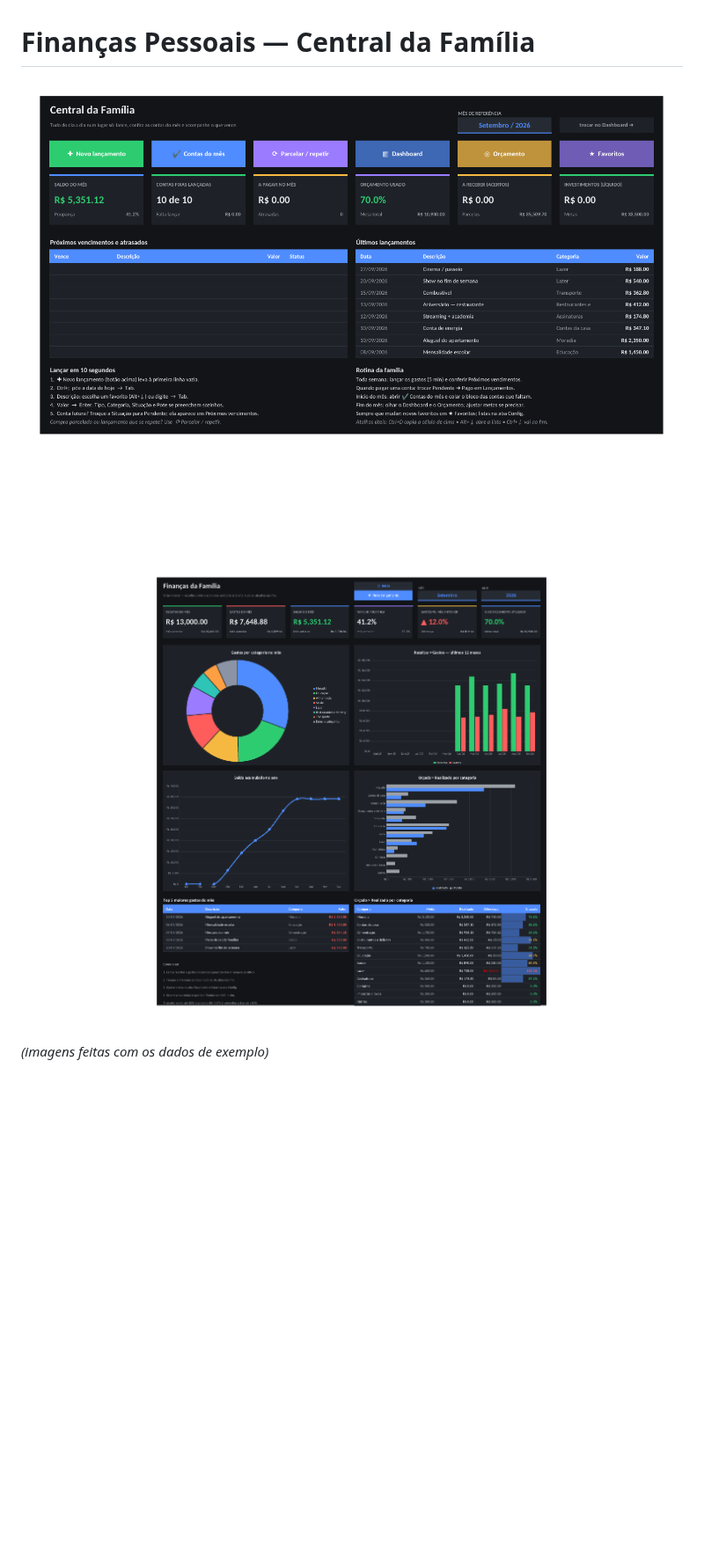
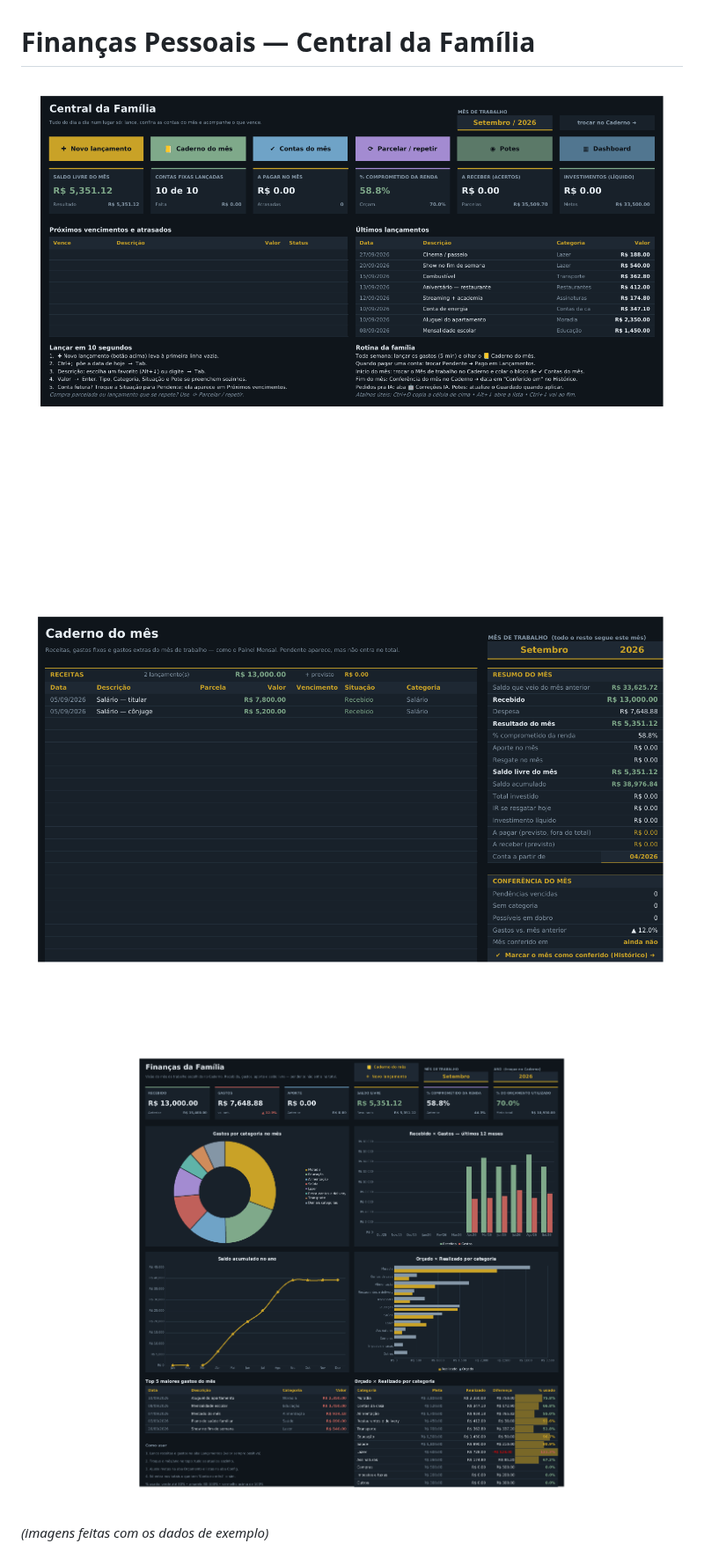
Before and after one commit to gabrielpirescav28-dotcom/financas2.0, a Markdown page: README.md, the part around one of its changes. Shown at 88% size. Rendered like a GitHub page; pictures changed too: preview_caderno.png (added), preview_dashboard.png, preview_inicio.png; blank space fills up the shorter version.

```diff
--- a/README.md
+++ b/README.md
@@ -1,6 +1,8 @@
 # Finanças Pessoais — Central da Família
 
 ![Início](preview_inicio.png)
+
+![Caderno do mês](preview_caderno.png)
 
 ![Dashboard](preview_dashboard.png)
 
```
Also changed, not shown: other parts of README.md (+62 -74 lines), 3 other files.
